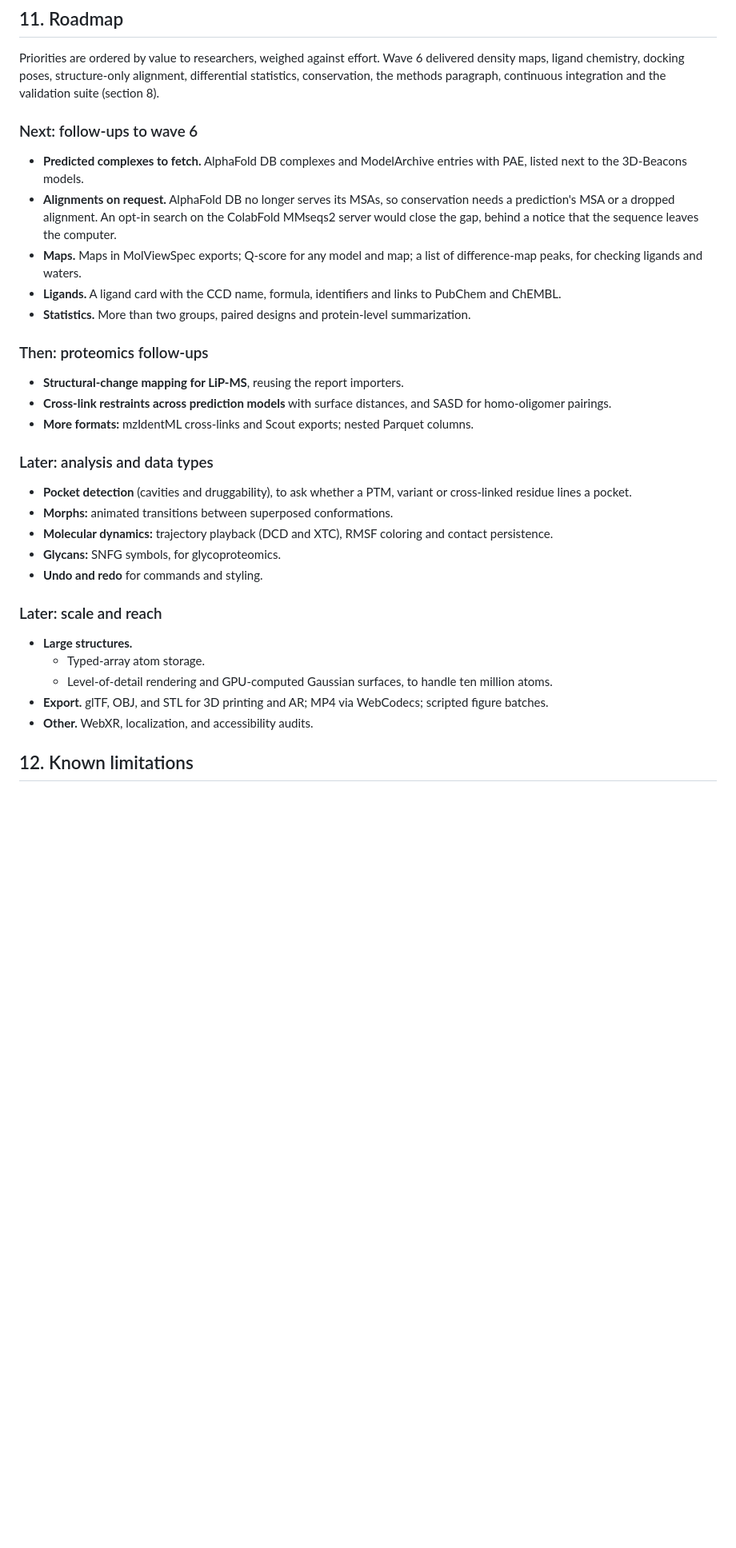
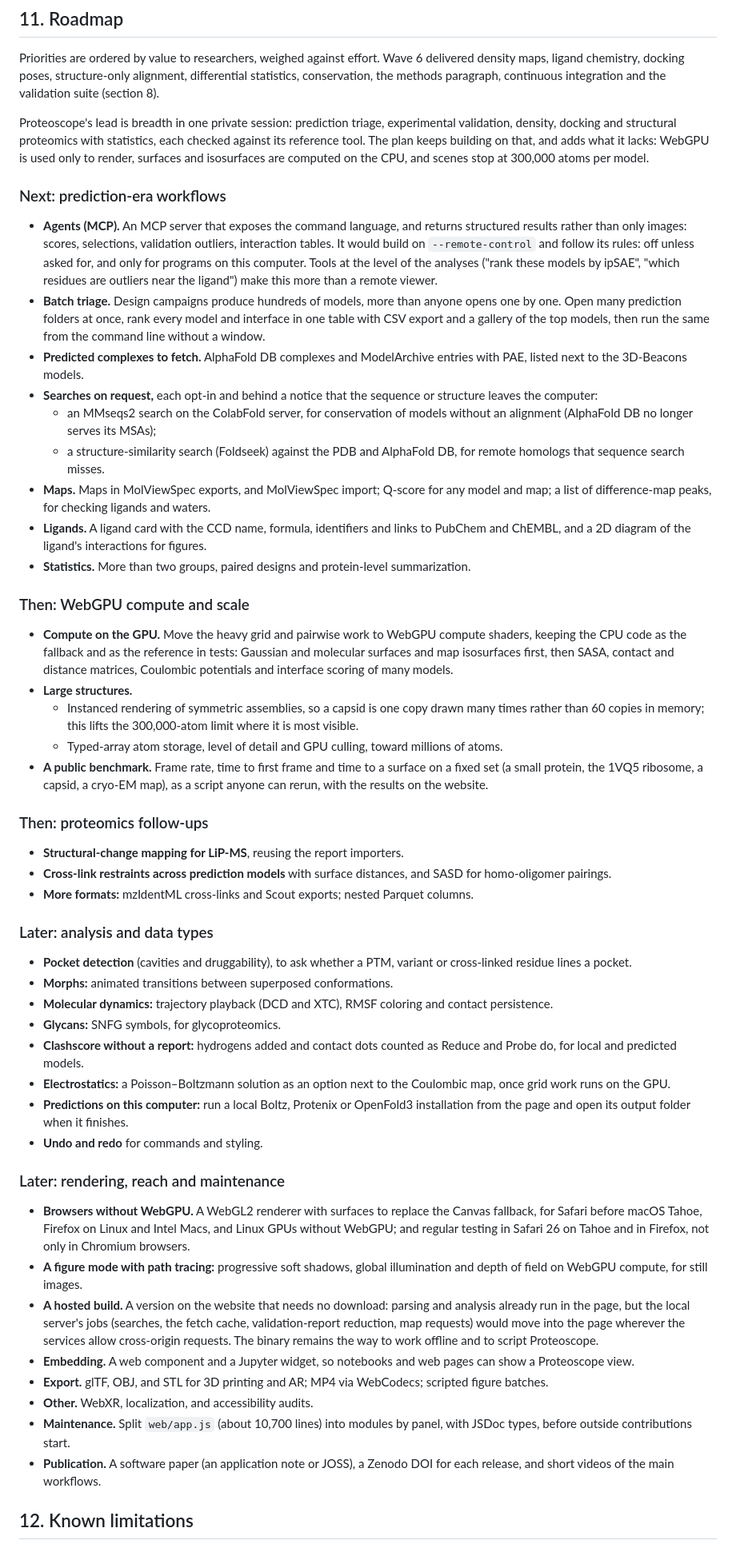
Before and after one commit to robert-mcdermott/proteoscope, a Markdown page: proteoscope-spec/roadmap.md, the part around the change. Shown at 80% size. Rendered like a GitHub page; blank space fills up the shorter version.

Commit message:
Plan agents, batch triage, GPU compute and scale in the roadmap

```diff
--- a/proteoscope-spec/roadmap.md
+++ b/proteoscope-spec/roadmap.md
@@ -1080,20 +1080,60 @@ Wave 6 delivered density maps, ligand chemistry, docking poses, structure-only
 alignment, differential statistics, conservation, the methods paragraph,
 continuous integration and the validation suite (section 8).
 
-### Next: follow-ups to wave 6
+Proteoscope's lead is breadth in one private session: prediction triage,
+experimental validation, density, docking and structural proteomics with
+statistics, each checked against its reference tool. The plan keeps building
+on that, and adds what it lacks: WebGPU is used only to render, surfaces and
+isosurfaces are computed on the CPU, and scenes stop at 300,000 atoms per
+model.
 
+### Next: prediction-era workflows
+
+- **Agents (MCP).** An MCP server that exposes the command language, and
+  returns structured results rather than only images: scores, selections,
+  validation outliers, interaction tables. It would build on
+  `--remote-control` and follow its rules: off unless asked for, and only for
+  programs on this computer. Tools at the level of the analyses ("rank these
+  models by ipSAE", "which residues are outliers near the ligand") make this
+  more than a remote viewer.
+- **Batch triage.** Design campaigns produce hundreds of models, more than
+  anyone opens one by one. Open many prediction folders at once, rank every
+  model and interface in one table with CSV export and a gallery of the top
+  models, then run the same from the command line without a window.
 - **Predicted complexes to fetch.** AlphaFold DB complexes and ModelArchive
   entries with PAE, listed next to the 3D-Beacons models.
-- **Alignments on request.** AlphaFold DB no longer serves its MSAs, so
-  conservation needs a prediction's MSA or a dropped alignment. An opt-in
-  search on the ColabFold MMseqs2 server would close the gap, behind a notice
-  that the sequence leaves the computer.
-- **Maps.** Maps in MolViewSpec exports; Q-score for any model and map; a
-  list of difference-map peaks, for checking ligands and waters.
+- **Searches on request,** each opt-in and behind a notice that the sequence
+  or structure leaves the computer:
+  - an MMseqs2 search on the ColabFold server, for conservation of models
+    without an alignment (AlphaFold DB no longer serves its MSAs);
+  - a structure-similarity search (Foldseek) against the PDB and AlphaFold
+    DB, for remote homologs that sequence search misses.
+- **Maps.** Maps in MolViewSpec exports, and MolViewSpec import; Q-score for
+  any model and map; a list of difference-map peaks, for checking ligands and
+  waters.
 - **Ligands.** A ligand card with the CCD name, formula, identifiers and
-  links to PubChem and ChEMBL.
+  links to PubChem and ChEMBL, and a 2D diagram of the ligand's interactions
+  for figures.
 - **Statistics.** More than two groups, paired designs and protein-level
   summarization.
+
+### Then: WebGPU compute and scale
+
+- **Compute on the GPU.** Move the heavy grid and pairwise work to WebGPU
+  compute shaders, keeping the CPU code as the fallback and as the reference
+  in tests: Gaussian and molecular surfaces and map isosurfaces first, then
+  SASA, contact and distance matrices, Coulombic potentials and interface
+  scoring of many models.
+- **Large structures.**
+  - Instanced rendering of symmetric assemblies, so a capsid is one copy
+    drawn many times rather than 60 copies in memory; this lifts the
+    300,000-atom limit where it is most visible.
+  - Typed-array atom storage, level of detail and GPU culling, toward
+    millions of atoms.
+- **A public benchmark.** Frame rate, time to first frame and time to a
+  surface on a fixed set (a small protein, the 1VQ5 ribosome, a capsid, a
+  cryo-EM map), as a script anyone can rerun, with the results on the
+  website.
 
 ### Then: proteomics follow-ups
 
@@ -1111,17 +1151,36 @@ continuous integration and the validation suite (section 8).
 - **Molecular dynamics:** trajectory playback (DCD and XTC), RMSF coloring
   and contact persistence.
 - **Glycans:** SNFG symbols, for glycoproteomics.
+- **Clashscore without a report:** hydrogens added and contact dots counted
+  as Reduce and Probe do, for local and predicted models.
+- **Electrostatics:** a Poisson–Boltzmann solution as an option next to the
+  Coulombic map, once grid work runs on the GPU.
+- **Predictions on this computer:** run a local Boltz, Protenix or OpenFold3
+  installation from the page and open its output folder when it finishes.
 - **Undo and redo** for commands and styling.
 
-### Later: scale and reach
+### Later: rendering, reach and maintenance
 
-- **Large structures.**
-  - Typed-array atom storage.
-  - Level-of-detail rendering and GPU-computed Gaussian surfaces, to handle
-    ten million atoms.
+- **Browsers without WebGPU.** A WebGL2 renderer with surfaces to replace
+  the Canvas fallback, for Safari before macOS Tahoe, Firefox on Linux and
+  Intel Macs, and Linux GPUs without WebGPU; and regular testing in Safari 26
+  on Tahoe and in Firefox, not only in Chromium browsers.
+- **A figure mode with path tracing:** progressive soft shadows, global
+  illumination and depth of field on WebGPU compute, for still images.
+- **A hosted build.** A version on the website that needs no download:
+  parsing and analysis already run in the page, but the local server's jobs
+  (searches, the fetch cache, validation-report reduction, map requests)
+  would move into the page wherever the services allow cross-origin requests.
+  The binary remains the way to work offline and to script Proteoscope.
+- **Embedding.** A web component and a Jupyter widget, so notebooks and web
+  pages can show a Proteoscope view.
 - **Export.** glTF, OBJ, and STL for 3D printing and AR; MP4 via WebCodecs;
   scripted figure batches.
 - **Other.** WebXR, localization, and accessibility audits.
+- **Maintenance.** Split `web/app.js` (about 10,700 lines) into modules by
+  panel, with JSDoc types, before outside contributions start.
+- **Publication.** A software paper (an application note or JOSS), a Zenodo
+  DOI for each release, and short videos of the main workflows.
 
 ## 12. Known limitations
 
```
